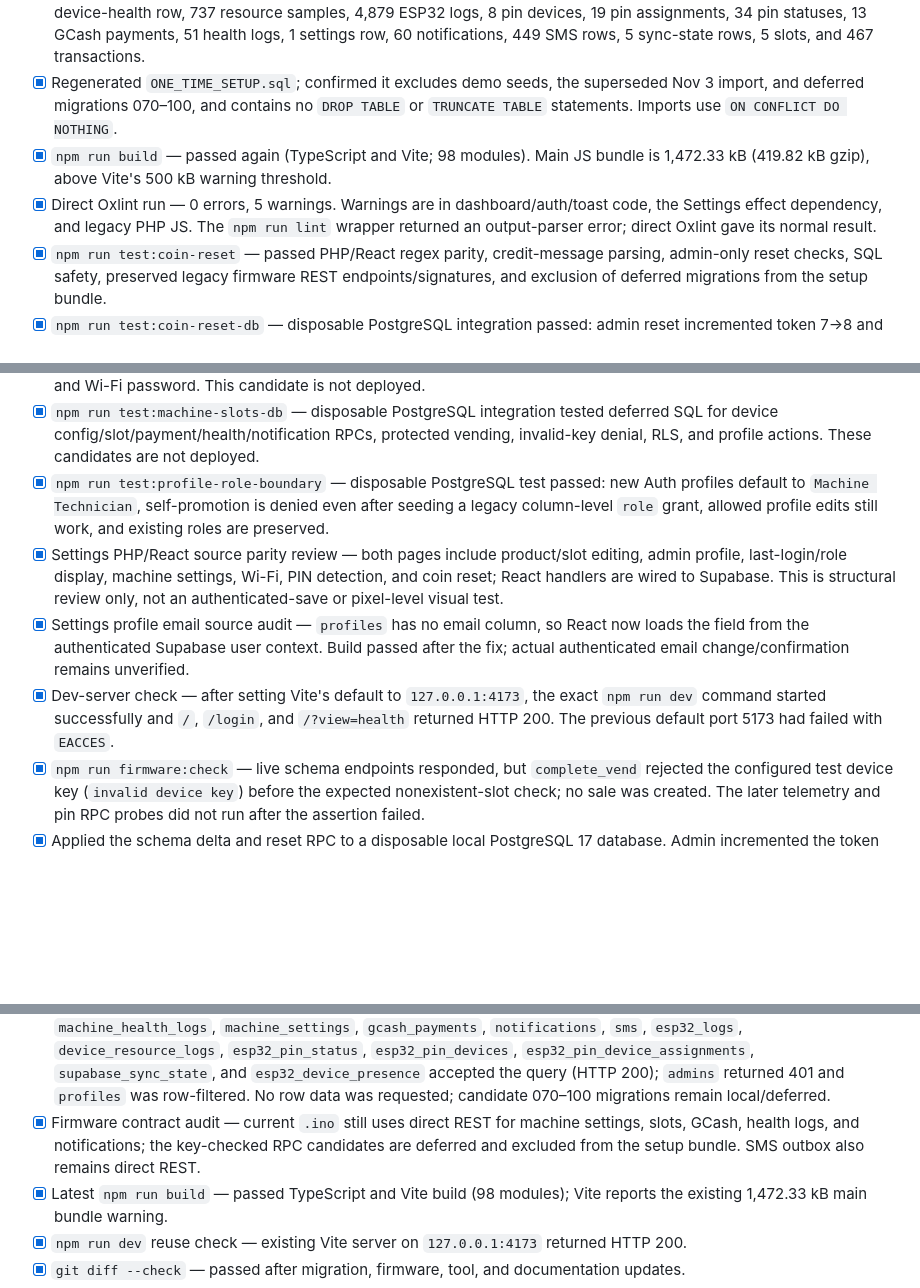
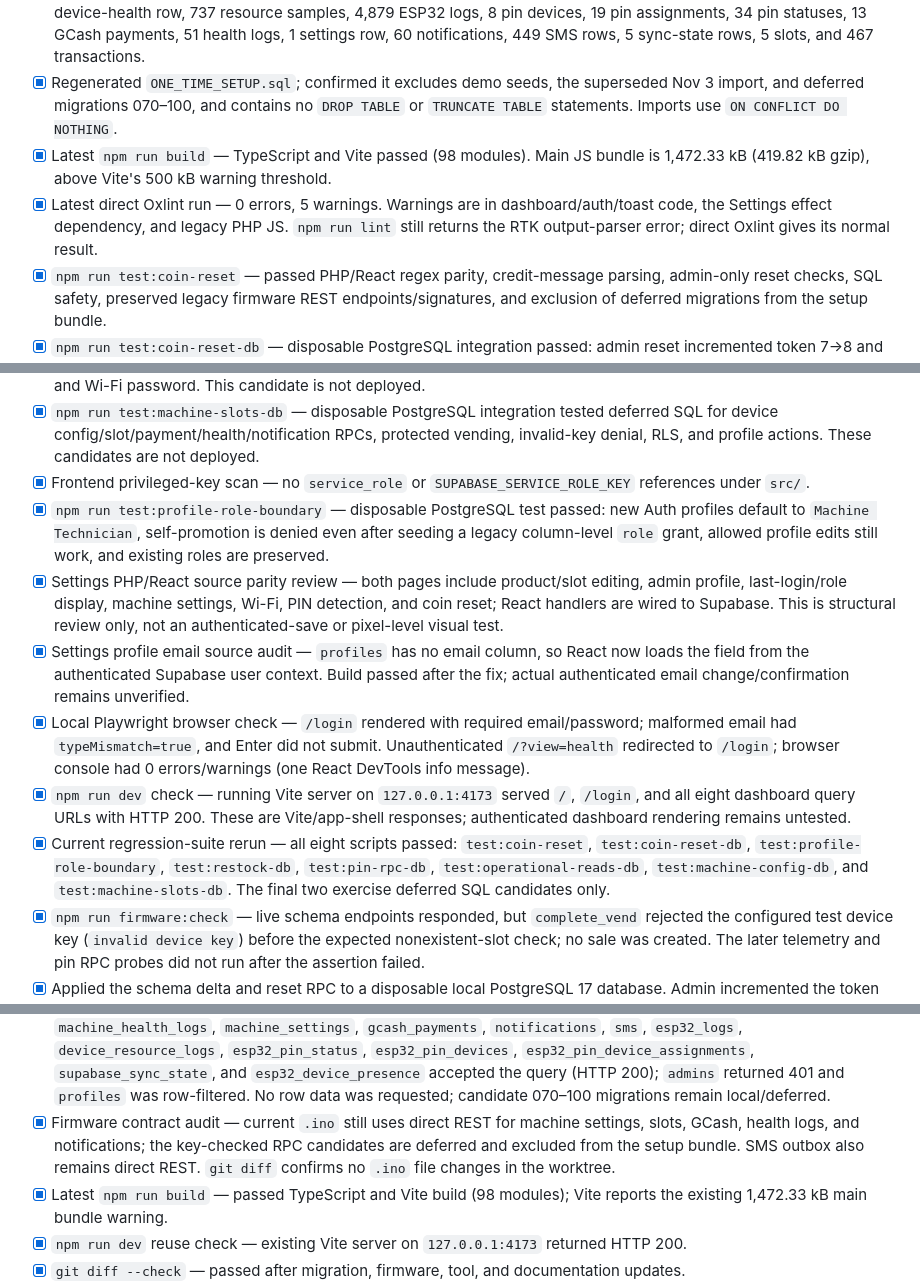
Before and after one commit to kitenebie/smart-hygiene-vending-system, a Markdown page: TEST_CHECKLIST.md, 3 parts joined by grey strips. Drawn GitHub-style; blank space fills up the shorter version.

Commit message:
Update database migration and audit documentation; clarify RLS status and deferred migrations in generated bundles

```diff
--- a/TEST_CHECKLIST.md
+++ b/TEST_CHECKLIST.md
@@ -5,8 +5,8 @@
 - [x] Imported the Nov 12 PHP dump into isolated XAMPP staging database `4peace_legacy_staging_20261113`; the original `4peace_db` was left untouched.
 - [x] Generated PostgreSQL data SQL for all 15 source tables and checked the row counts against staging: 1 admin, 1 device-health row, 737 resource samples, 4,879 ESP32 logs, 8 pin devices, 19 pin assignments, 34 pin statuses, 13 GCash payments, 51 health logs, 1 settings row, 60 notifications, 449 SMS rows, 5 sync-state rows, 5 slots, and 467 transactions.
 - [x] Regenerated `ONE_TIME_SETUP.sql`; confirmed it excludes demo seeds, the superseded Nov 3 import, and deferred migrations 070–100, and contains no `DROP TABLE` or `TRUNCATE TABLE` statements. Imports use `ON CONFLICT DO NOTHING`.
-- [x] `npm run build` — passed again (TypeScript and Vite; 98 modules). Main JS bundle is 1,472.33 kB (419.82 kB gzip), above Vite's 500 kB warning threshold.
-- [x] Direct Oxlint run — 0 errors, 5 warnings. Warnings are in dashboard/auth/toast code, the Settings effect dependency, and legacy PHP JS. The `npm run lint` wrapper returned an output-parser error; direct Oxlint gave its normal result.
+- [x] Latest `npm run build` — TypeScript and Vite passed (98 modules). Main JS bundle is 1,472.33 kB (419.82 kB gzip), above Vite's 500 kB warning threshold.
+- [x] Latest direct Oxlint run — 0 errors, 5 warnings. Warnings are in dashboard/auth/toast code, the Settings effect dependency, and legacy PHP JS. `npm run lint` still returns the RTK output-parser error; direct Oxlint gives its normal result.
 - [x] `npm run test:coin-reset` — passed PHP/React regex parity, credit-message parsing, admin-only reset checks, SQL safety, preserved legacy firmware REST endpoints/signatures, and exclusion of deferred migrations from the setup bundle.
 - [x] `npm run test:coin-reset-db` — disposable PostgreSQL integration passed: admin reset incremented token 7→8 and created one notification; technician and anon calls were denied and left token/notification state unchanged.
 - [x] `npm run test:restock-db` — disposable PostgreSQL integration applied the legacy anon grant then the new guard; admin/technician restocks passed, capacity/invalid/missing-slot checks passed, and anon/unprofiled users were denied without stock changes.
@@ -14,10 +14,13 @@
 - [x] `npm run test:operational-reads-db` — disposable PostgreSQL integration replaced legacy anonymous table grants with RLS: profiled authenticated users can read seven telemetry/PIN tables; anon and unprofiled users cannot; direct writes are revoked.
 - [x] `npm run test:machine-config-db` — disposable PostgreSQL integration tested deferred SQL: anon table reads/updates denied, profiled settings access allowed, unprofiled access blocked, and device-key RPC omits the key and Wi-Fi password. This candidate is not deployed.
 - [x] `npm run test:machine-slots-db` — disposable PostgreSQL integration tested deferred SQL for device config/slot/payment/health/notification RPCs, protected vending, invalid-key denial, RLS, and profile actions. These candidates are not deployed.
+- [x] Frontend privileged-key scan — no `service_role` or `SUPABASE_SERVICE_ROLE_KEY` references under `src/`.
 - [x] `npm run test:profile-role-boundary` — disposable PostgreSQL test passed: new Auth profiles default to `Machine Technician`, self-promotion is denied even after seeding a legacy column-level `role` grant, allowed profile edits still work, and existing roles are preserved.
 - [x] Settings PHP/React source parity review — both pages include product/slot editing, admin profile, last-login/role display, machine settings, Wi-Fi, PIN detection, and coin reset; React handlers are wired to Supabase. This is structural review only, not an authenticated-save or pixel-level visual test.
 - [x] Settings profile email source audit — `profiles` has no email column, so React now loads the field from the authenticated Supabase user context. Build passed after the fix; actual authenticated email change/confirmation remains unverified.
-- [x] Dev-server check — after setting Vite's default to `127.0.0.1:4173`, the exact `npm run dev` command started successfully and `/`, `/login`, and `/?view=health` returned HTTP 200. The previous default port 5173 had failed with `EACCES`.
+- [x] Local Playwright browser check — `/login` rendered with required email/password; malformed email had `typeMismatch=true`, and Enter did not submit. Unauthenticated `/?view=health` redirected to `/login`; browser console had 0 errors/warnings (one React DevTools info message).
+- [x] `npm run dev` check — running Vite server on `127.0.0.1:4173` served `/`, `/login`, and all eight dashboard query URLs with HTTP 200. These are Vite/app-shell responses; authenticated dashboard rendering remains untested.
+- [x] Current regression-suite rerun — all eight scripts passed: `test:coin-reset`, `test:coin-reset-db`, `test:profile-role-boundary`, `test:restock-db`, `test:pin-rpc-db`, `test:operational-reads-db`, `test:machine-config-db`, and `test:machine-slots-db`. The final two exercise deferred SQL candidates only.
 - [x] `npm run firmware:check` — live schema endpoints responded, but `complete_vend` rejected the configured test device key (`invalid device key`) before the expected nonexistent-slot check; no sale was created. The later telemetry and pin RPC probes did not run after the assertion failed.
 - [x] Applied the schema delta and reset RPC to a disposable local PostgreSQL 17 database. Admin incremented the token and created a notification; technician and `anon` calls were denied; rejected calls did not change token/notification state.
 - [x] Applied the prior `ONE_TIME_SETUP.sql` bundle to a fresh disposable PostgreSQL 17 database with minimal Supabase Auth and Realtime fixtures; all 15 imported table counts, boolean schema, and reset token value matched expectations. The newly appended 070 machine-settings migration was tested separately against disposable PostgreSQL.
@@ -30,7 +33,7 @@
 - [x] Live reset RPC authorization probe — anonymous POST returned HTTP 401 / PostgreSQL `42501`; no successful reset was requested.
 - [x] Read-only Supabase Auth settings probe — HTTP 200 reports public signup enabled. No signup was created; whether the role-hardening migration is active remotely could not be confirmed.
 - [x] Read-only anonymous table-query probe (`select=*&limit=0`) — `slots`, `transactions`, `device_health`, `machine_health_logs`, `machine_settings`, `gcash_payments`, `notifications`, `sms`, `esp32_logs`, `device_resource_logs`, `esp32_pin_status`, `esp32_pin_devices`, `esp32_pin_device_assignments`, `supabase_sync_state`, and `esp32_device_presence` accepted the query (HTTP 200); `admins` returned 401 and `profiles` was row-filtered. No row data was requested; candidate 070–100 migrations remain local/deferred.
-- [x] Firmware contract audit — current `.ino` still uses direct REST for machine settings, slots, GCash, health logs, and notifications; the key-checked RPC candidates are deferred and excluded from the setup bundle. SMS outbox also remains direct REST.
+- [x] Firmware contract audit — current `.ino` still uses direct REST for machine settings, slots, GCash, health logs, and notifications; the key-checked RPC candidates are deferred and excluded from the setup bundle. SMS outbox also remains direct REST. `git diff` confirms no `.ino` file changes in the worktree.
 - [x] Latest `npm run build` — passed TypeScript and Vite build (98 modules); Vite reports the existing 1,472.33 kB main bundle warning.
 - [x] `npm run dev` reuse check — existing Vite server on `127.0.0.1:4173` returned HTTP 200.
 - [x] `git diff --check` — passed after migration, firmware, tool, and documentation updates.
```
Also changed, not shown: other parts of TEST_CHECKLIST.md (+2 -2 lines), DATABASE_MAPPING.md (+1 -1 lines), MIGRATION_AUDIT.md (+1 -1 lines).
